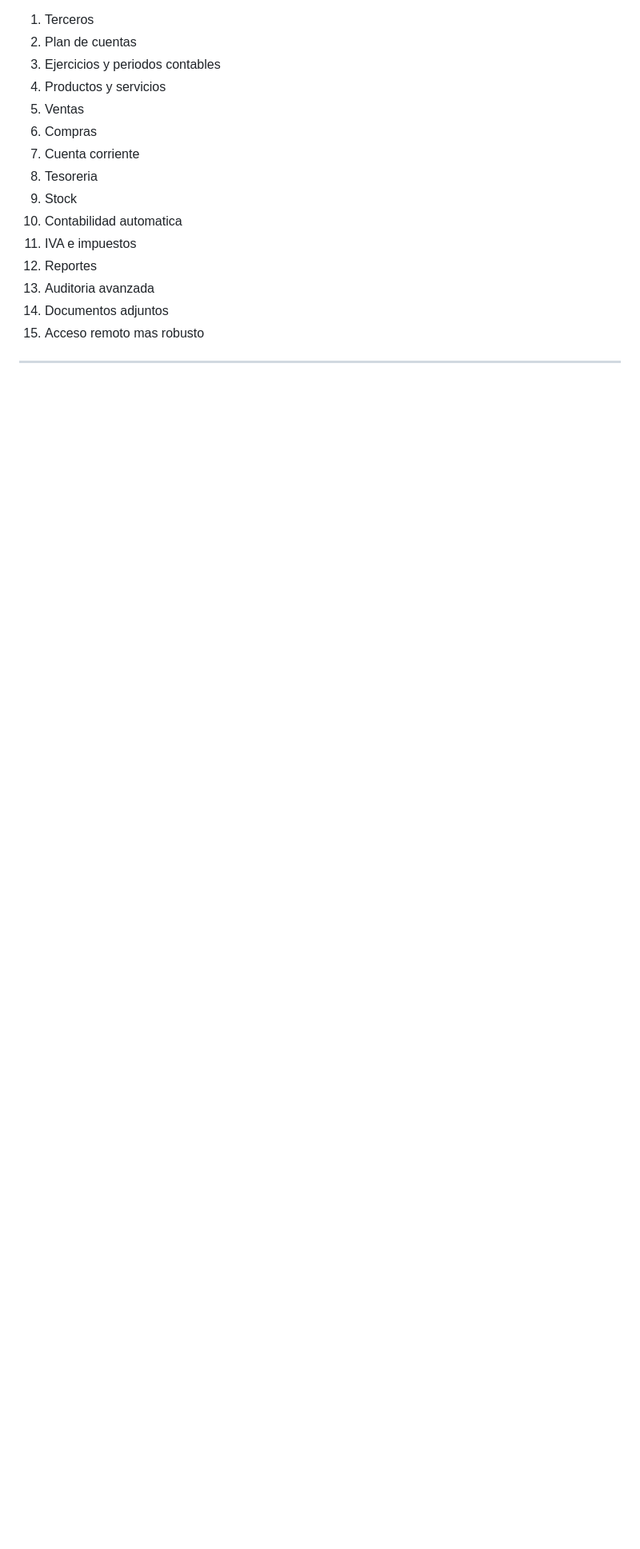
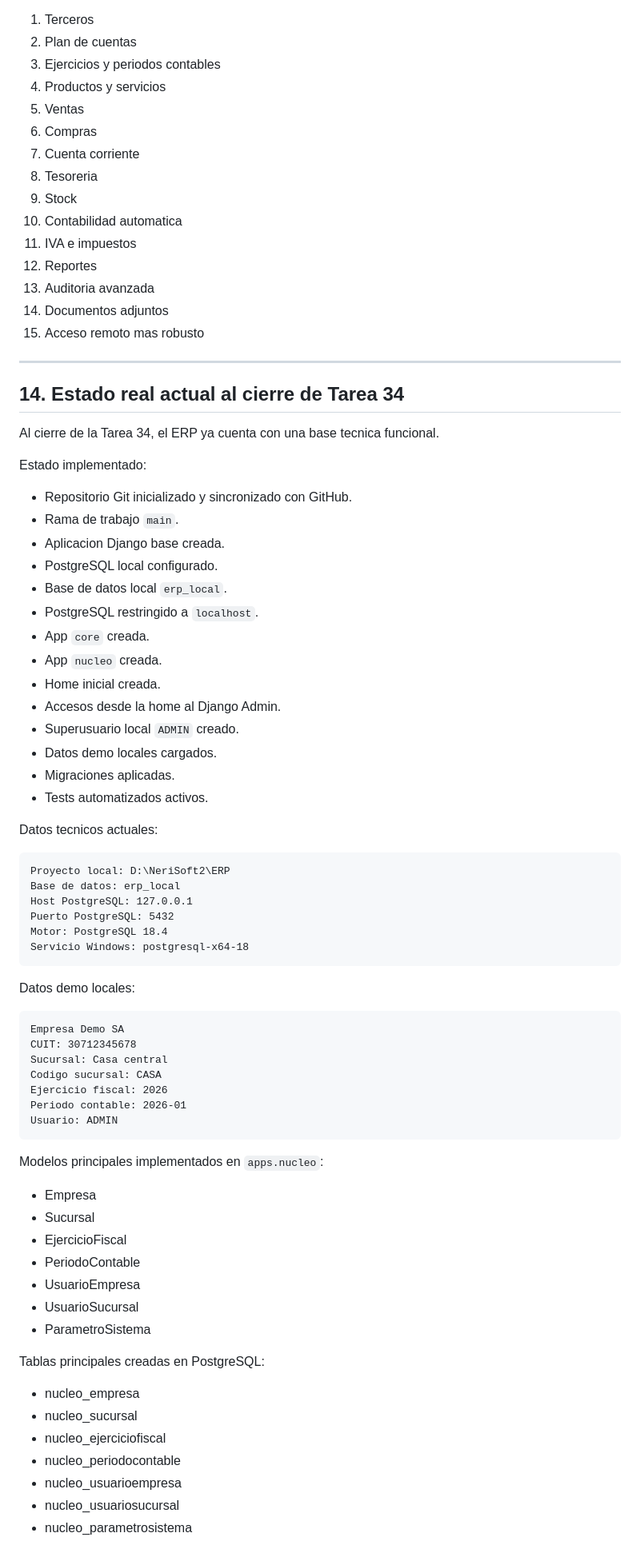
Before and after one commit to Nerpiti86/ERP, a Markdown page: docs/00_decision_implementacion.md, the part around one of its changes. Shown at 80% size. Drawn GitHub-style; blank space fills up the shorter version.

Commit message:
Actualizar decision de implementacion al estado real

````diff
--- a/docs/00_decision_implementacion.md
+++ b/docs/00_decision_implementacion.md
@@ -280,3 +280,67 @@ Luego del Nucleo ERP, el orden sugerido sera:
 
 ---
 
+## 14. Estado real actual al cierre de Tarea 34
+
+Al cierre de la Tarea 34, el ERP ya cuenta con una base tecnica funcional.
+
+Estado implementado:
+
+- Repositorio Git inicializado y sincronizado con GitHub.
+- Rama de trabajo `main`.
+- Aplicacion Django base creada.
+- PostgreSQL local configurado.
+- Base de datos local `erp_local`.
+- PostgreSQL restringido a `localhost`.
+- App `core` creada.
+- App `nucleo` creada.
+- Home inicial creada.
+- Accesos desde la home al Django Admin.
+- Superusuario local `ADMIN` creado.
+- Datos demo locales cargados.
+- Migraciones aplicadas.
+- Tests automatizados activos.
+
+Datos tecnicos actuales:
+
+```text
+Proyecto local: D:\NeriSoft2\ERP
+Base de datos: erp_local
+Host PostgreSQL: 127.0.0.1
+Puerto PostgreSQL: 5432
+Motor: PostgreSQL 18.4
+Servicio Windows: postgresql-x64-18
+```
+
+Datos demo locales:
+
+```text
+Empresa Demo SA
+CUIT: 30712345678
+Sucursal: Casa central
+Codigo sucursal: CASA
+Ejercicio fiscal: 2026
+Periodo contable: 2026-01
+Usuario: ADMIN
+```
+
+Modelos principales implementados en `apps.nucleo`:
+
+- Empresa
+- Sucursal
+- EjercicioFiscal
+- PeriodoContable
+- UsuarioEmpresa
+- UsuarioSucursal
+- ParametroSistema
+
+Tablas principales creadas en PostgreSQL:
+
+- nucleo_empresa
+- nucleo_sucursal
+- nucleo_ejerciciofiscal
+- nucleo_periodocontable
+- nucleo_usuarioempresa
+- nucleo_usuariosucursal
+- nucleo_parametrosistema
+
````
Also changed, not shown: other parts of docs/00_decision_implementacion.md (+18 -0 lines).
